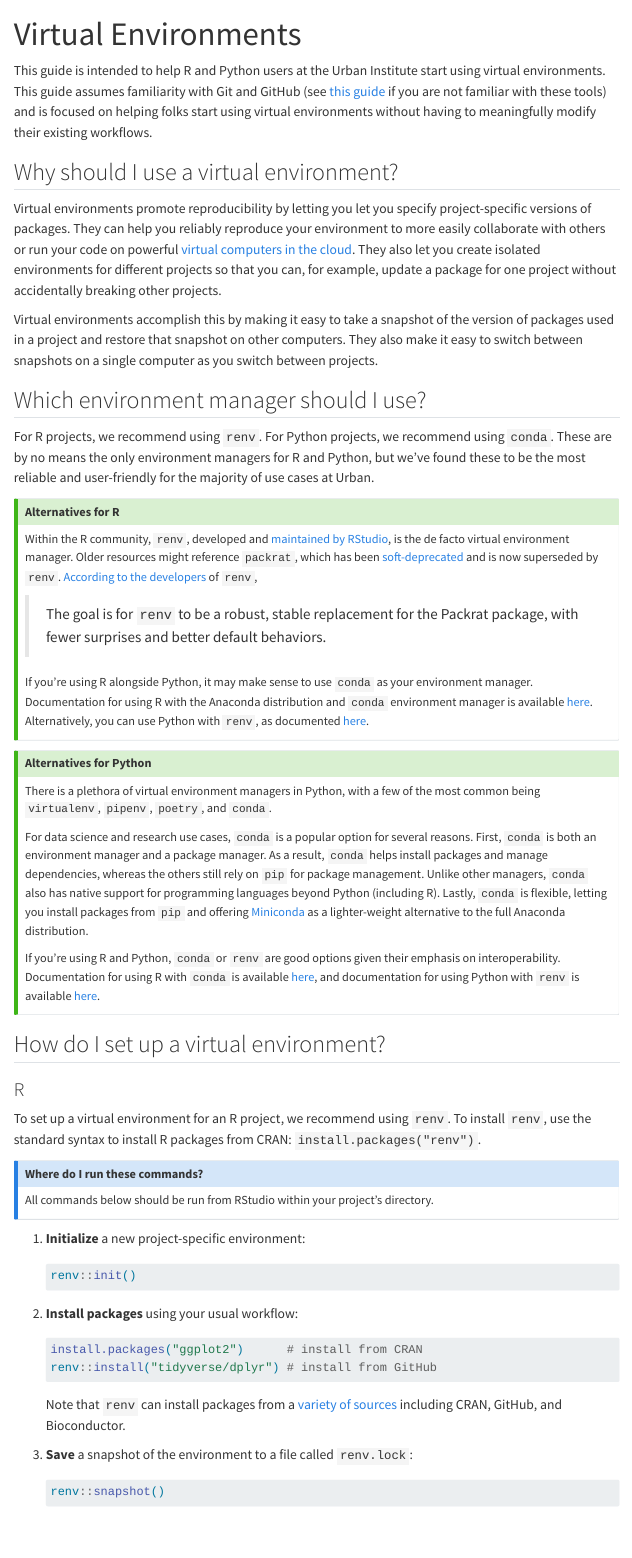
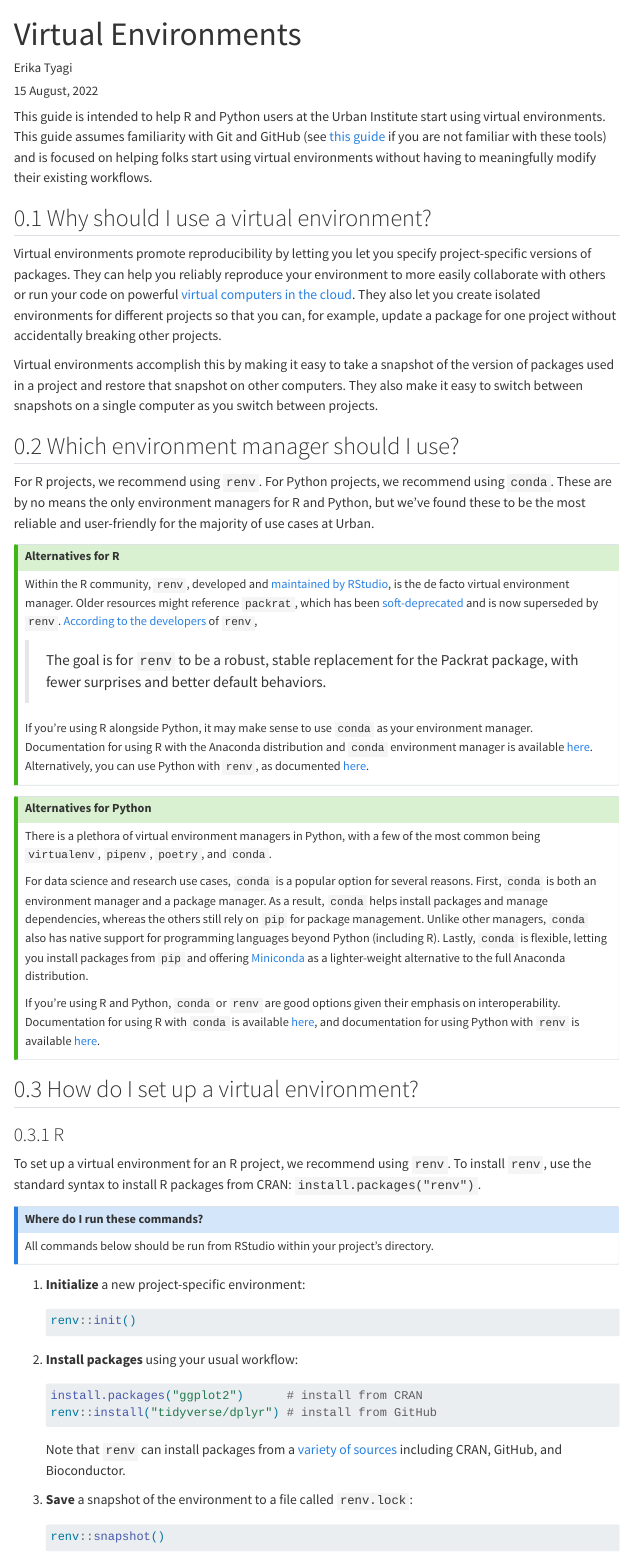
Before and after one commit to UI-Research/virtual-envs, a Quarto document (index.qmd): the page in a window 1100 px wide, from its top. Rendered offline with R 4.5, knitr and Pandoc in place of Quarto, with nearby package versions; menus at the side of the page are left out; long lines of code are wrapped.

Commit message:
update to use new urban quarto theme

```diff
--- a/index.qmd
+++ b/index.qmd
@@ -1,10 +1,12 @@
 ---
-title: "Virtual Environments"
+title: Virtual Environments
+author: Erika Tyagi
+date: "`r format(Sys.time(), '%d %B, %Y')`"
 format:
   html:
     toc: true
-theme:
-    - www/web_report.scss
+    theme: www/urbn.scss
+    number-sections: true
 editor: visual
 execute:
   echo: true
--- /dev/null
+++ b/www/urbn.scss
@@ -0,0 +1,152 @@
+/*-- scss:defaults --*/
+$theme: "urbn" !default;
+
+// importing fonts
+@import url('https://fonts.googleapis.com/css2?family=Inconsolata&family=Lato&family=Yanone+Kaffeesatz&display=swap');
+
+//
+// Color system
+//
+
+$white:    #fff !default;
+$gray-100: #f8f9fa !default;
+$gray-200: #e9ecef !default;
+$gray-300: #dee2e6 !default;
+$gray-400: #ced4da !default;
+$gray-500: #adb5bd !default;
+$gray-600: #868e96 !default;
+$gray-700: #495057 !default;
+$gray-800: #343a40 !default;
+$gray-900: #212529 !default;
+$black:    #000 !default;
+
+$cyan:       #1696d2 !default;
+$gray:       #d2d2d2 !default;
+$yellow:     #fdbf11 !default;
+$magenta:    #ec008b !default;
+$space-gray: #5c5859 !default;
+$green:      #55b748 !default;
+$red:        #db2b27 !default;
+
+$primary:       $cyan !default;
+$secondary:     $gray-200 !default;
+$success:       $green !default;
+$info:          $cyan !default;
+$warning:       $yellow !default;
+$danger:        $red !default;
+$light:         $gray-100 !default;
+$dark:          $gray-800 !default;
+
+$min-contrast-ratio:   2.75 !default;
+
+// Body
+
+$body-color:    $gray-700 !default;
+
+// Fonts
+
+$font-family-sans-serif: 'Lato', Tahoma, sans-serif !default;
+$headings-color:         $cyan !default;
+
+// Dropdowns
+
+$dropdown-link-color:           $body-color !default;
+$dropdown-link-hover-color:     $white !default;
+$dropdown-link-hover-bg:        $primary !default;
+
+// Navbar
+
+$navbar-dark-color:             rgba($white, .8) !default;
+$navbar-dark-hover-color:       $white !default;
+
+// Callouts
+$callout-color-note: $cyan;
+$callout-color-warning: $yellow;
+$callout-color-important: $red;
+$callout-color-tip: $green;
+
+
+
+
+/*-- scss:rules --*/
+
+
+// Variables
+
+$text-shadow: 0 1px 0 rgba(0, 0, 0, .05) !default;
+
+// Mixins
+
+@mixin btn-shadow($color){
+  @include gradient-y-three-colors(tint-color($color, 16%), $color, 60%, shade-color($color, 6%));
+}
+
+// Navbar
+
+.navbar {
+  @each $color, $value in $theme-colors {
+    &.bg-#{$color} {
+      @include btn-shadow($value);
+    }
+  }
+}
+
+.navbar-brand,
+.nav-link {
+  text-shadow: $text-shadow;
+}
+
+// Buttons
+
+.btn {
+  text-shadow: $text-shadow;
+}
+
+.btn-secondary {
+  color: $gray-700;
+}
+
+@each $color, $value in $theme-colors {
+  .btn-#{$color} {
+    @include btn-shadow($value);
+  }
+}
+
+// Typography
+
+.text-secondary {
+  color: $gray-500 !important;
+}
+
+.bg-primary,
+.bg-success,
+.bg-info,
+.bg-warning,
+.bg-danger,
+.bg-dark {
+  h1,
+  h2,
+  h3,
+  h4,
+  h5,
+  h6 {
+    color: $white;
+  }
+}
+
+// Navs
+
+.dropdown-menu {
+  .dropdown-header {
+    color: $gray-600;
+  }
+}
+
+// Indicators
+
+.badge {
+  &.bg-secondary,
+  &.bg-light {
+    color: $dark;
+  }
+}
```
Also changed, not shown: index.html.
